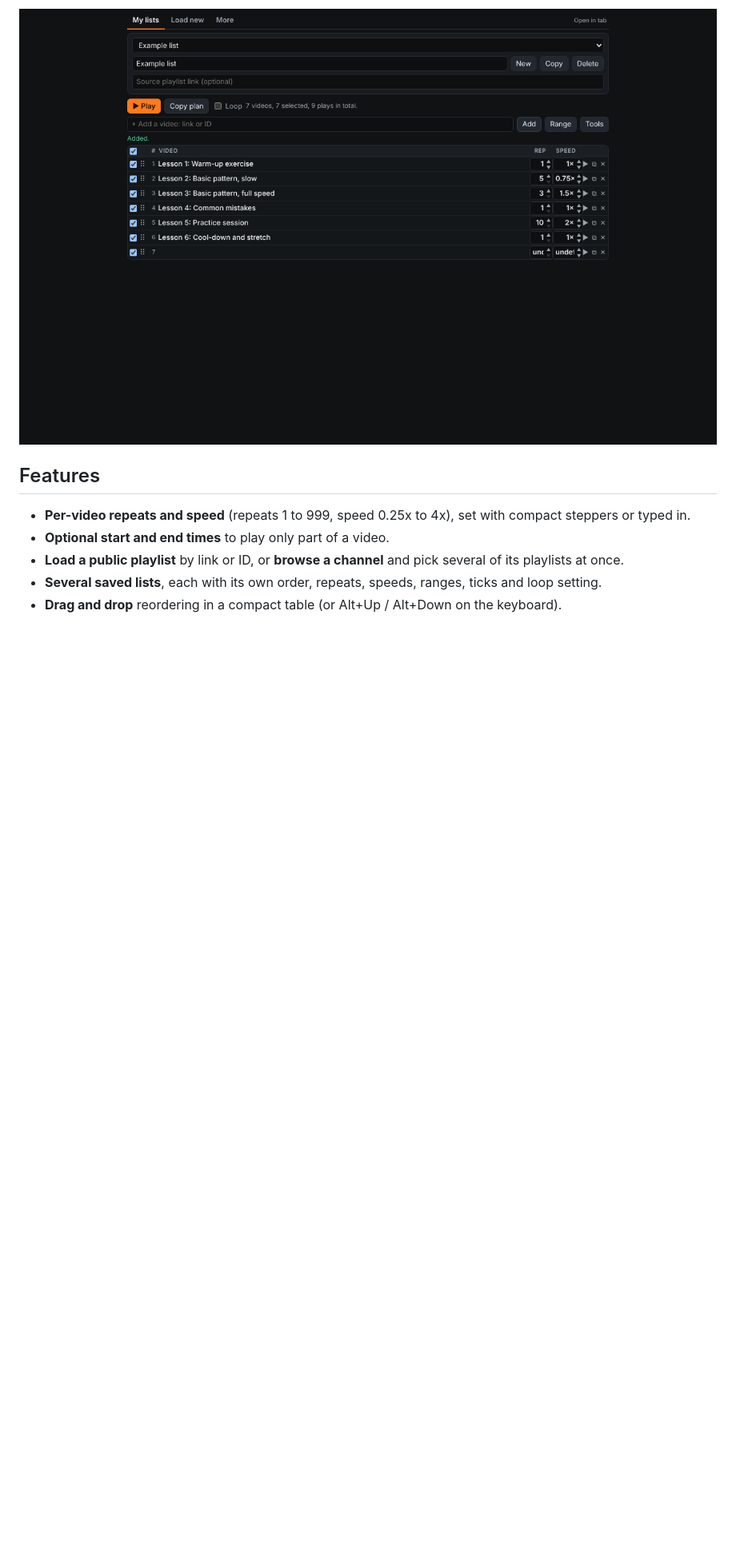
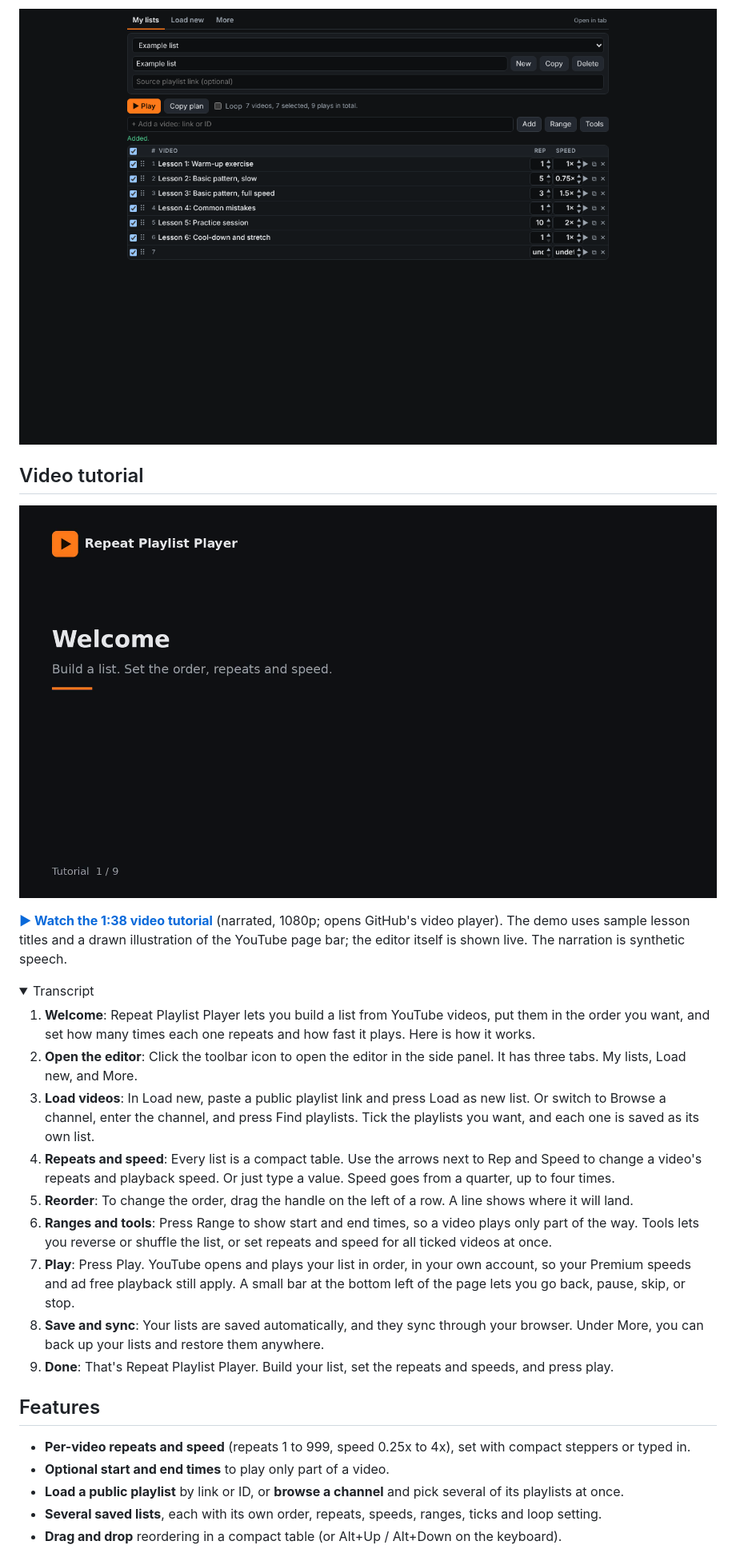
Before and after one commit to harishhm74/repeat-playlist-privacy, a Markdown page: README.md, the part around one of its changes. Shown at 80% size. Rendered like a GitHub page; pictures changed too: images/tutorial-poster.png (added); folded sections open; blank space fills up the shorter version.

Commit message:
Add narrated video tutorial and link it from the README
Co-Authored-By: Claude Sonnet 5.5 <noreply@anthropic.com>
Claude-Session: https://claude.ai/code/session_01DB2yzguSfood7JQr8PZdkt

```diff
--- a/README.md
+++ b/README.md
@@ -3,3 +3,22 @@
 A browser extension for building a daily listening or practice list from YouTube videos: choose the videos, put them in your order, and set **how many times each one repeats** and **at what speed**. It plays on youtube.com in your own signed-in browser, using YouTube's own player, so your Premium speeds (up to 4x) and ad-free playback apply. It never hides, skips or alters ads.
 
 ![Repeat Playlist Player](images/wide.png)
+
+## Video tutorial
+
+[![Watch the video tutorial](images/tutorial-poster.png)](tutorial/repeat-playlist-tutorial.mp4)
+
+**[▶ Watch the 1:38 video tutorial](tutorial/repeat-playlist-tutorial.mp4)** (narrated, 1080p; opens GitHub's video player). The demo uses sample lesson titles and a drawn illustration of the YouTube page bar; the editor itself is shown live. The narration is synthetic speech.
+
+<details><summary>Transcript</summary>
+
+1. **Welcome**: Repeat Playlist Player lets you build a list from YouTube videos, put them in the order you want, and set how many times each one repeats and how fast it plays. Here is how it works.
+2. **Open the editor**: Click the toolbar icon to open the editor in the side panel. It has three tabs. My lists, Load new, and More.
+3. **Load videos**: In Load new, paste a public playlist link and press Load as new list. Or switch to Browse a channel, enter the channel, and press Find playlists. Tick the playlists you want, and each one is saved as its own list.
+4. **Repeats and speed**: Every list is a compact table. Use the arrows next to Rep and Speed to change a video's repeats and playback speed. Or just type a value. Speed goes from a quarter, up to four times.
+5. **Reorder**: To change the order, drag the handle on the left of a row. A line shows where it will land.
+6. **Ranges and tools**: Press Range to show start and end times, so a video plays only part of the way. Tools lets you reverse or shuffle the list, or set repeats and speed for all ticked videos at once.
+7. **Play**: Press Play. YouTube opens and plays your list in order, in your own account, so your Premium speeds and ad free playback still apply. A small bar at the bottom left of the page lets you go back, pause, skip, or stop.
+8. **Save and sync**: Your lists are saved automatically, and they sync through your browser. Under More, you can back up your lists and restore them anywhere.
+9. **Done**: That's Repeat Playlist Player. Build your list, set the repeats and speeds, and press play.
+
```
Also changed, not shown: other parts of README.md (+2 -1 lines), 1 other file.
